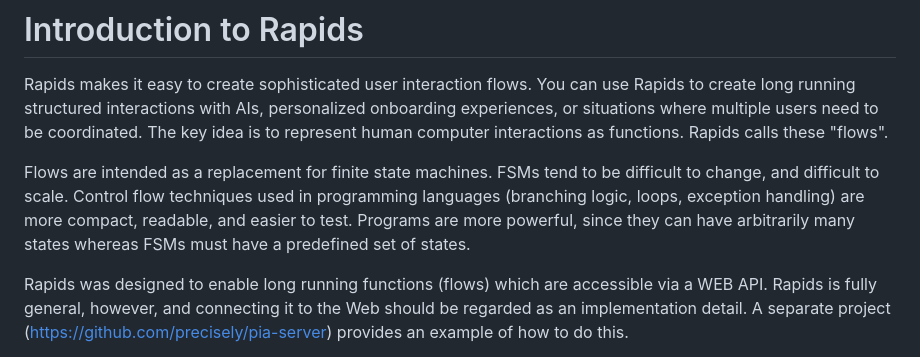
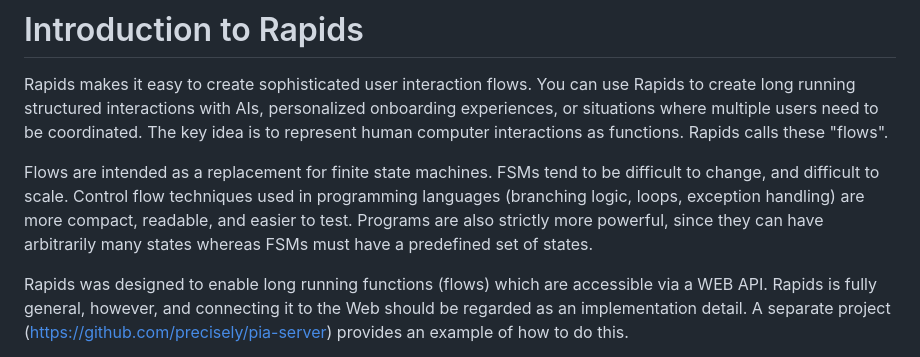
Before and after one commit to precisely/rapids, a Markdown page: doc/01-intro.md, the part around the change. Rendered like a GitHub page.

```diff
--- a/doc/01-intro.md
+++ b/doc/01-intro.md
@@ -2,7 +2,7 @@
 
 Rapids makes it easy to create sophisticated user interaction flows. You can use Rapids to create long running structured interactions with AIs, personalized onboarding experiences, or situations where multiple users need to be coordinated. The key idea is to represent human computer interactions as functions. Rapids calls these "flows".
 
-Flows are intended as a replacement for finite state machines. FSMs tend to be difficult to change, and difficult to scale. Control flow techniques used in programming languages (branching logic, loops, exception handling) are more compact, readable, and easier to test. Programs are more powerful, since they can have arbitrarily many states whereas FSMs must have a predefined set of states.
+Flows are intended as a replacement for finite state machines. FSMs tend to be difficult to change, and difficult to scale. Control flow techniques used in programming languages (branching logic, loops, exception handling) are more compact, readable, and easier to test. Programs are also strictly more powerful, since they can have arbitrarily many states whereas FSMs must have a predefined set of states.
 
 Rapids was designed to enable long running functions (flows) which are accessible via a WEB API. Rapids is fully general, however, and connecting it to the Web should be regarded as an implementation detail. A separate project (https://github.com/precisely/pia-server) provides an example of how to do this.
 
```
